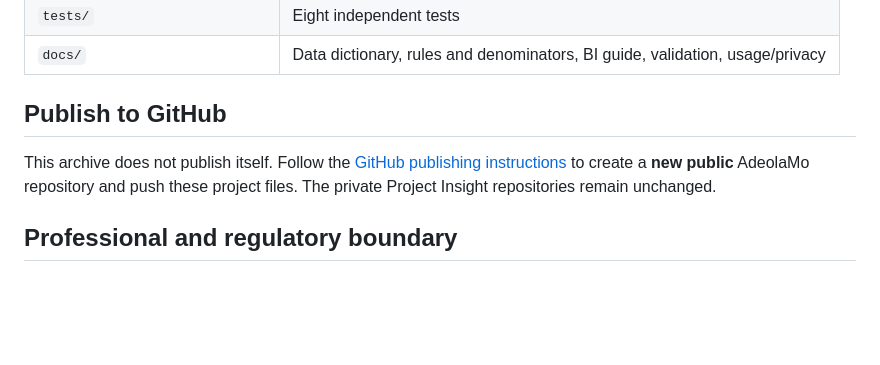
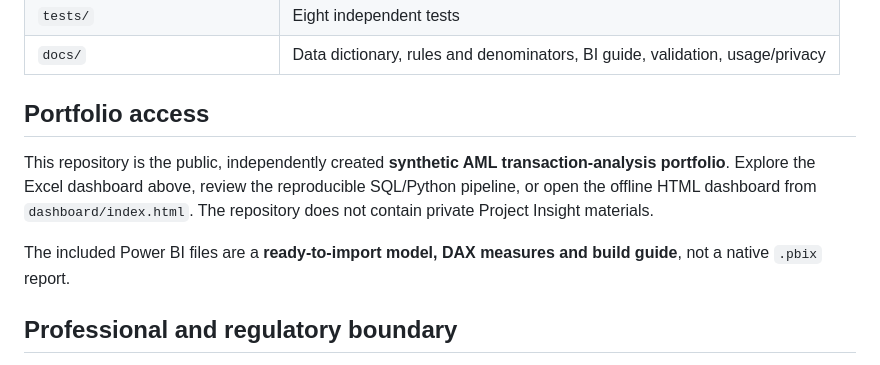
Before and after one commit to AdeolaMo/aml-transaction-analytics-portfolio, a Markdown page: README.md, the part around the change. Rendered like a GitHub page; blank space fills up the shorter version.

Commit message:
Docs: replace pre-publication instructions with portfolio access

```diff
--- a/README.md
+++ b/README.md
@@ -58,9 +58,11 @@ A payment can trigger two illustrative scenarios, such as a large wire that is a
 | `tests/` | Eight independent tests |
 | `docs/` | Data dictionary, rules and denominators, BI guide, validation, usage/privacy |
 
-## Publish to GitHub
+## Portfolio access
 
-This archive does not publish itself. Follow the [GitHub publishing instructions](docs/PUBLISH_TO_GITHUB.md) to create a **new public** AdeolaMo repository and push these project files. The private Project Insight repositories remain unchanged.
+This repository is the public, independently created **synthetic AML transaction-analysis portfolio**. Explore the Excel dashboard above, review the reproducible SQL/Python pipeline, or open the offline HTML dashboard from `dashboard/index.html`. The repository does not contain private Project Insight materials.
+
+The included Power BI files are a **ready-to-import model, DAX measures and build guide**, not a native `.pbix` report.
 
 ## Professional and regulatory boundary
 
```
